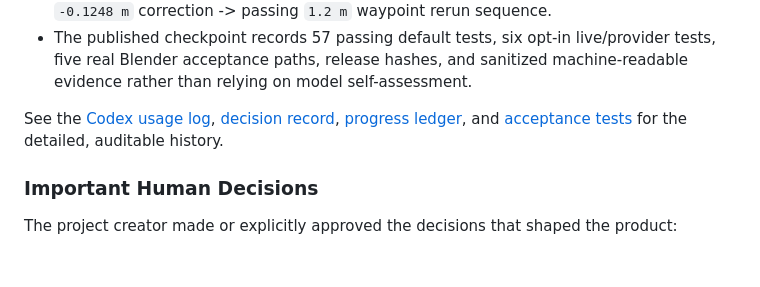
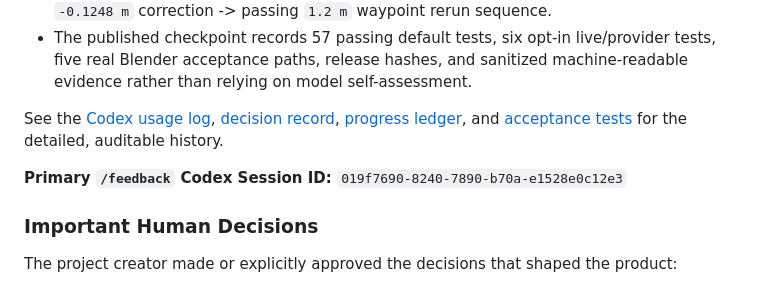
Before and after one commit to aminezombor/SimForge, a Markdown page: README.md, the part around the change. GitHub-like rendering; blank space fills up the shorter version.

Commit message:
docs: publish primary Codex session ID

```diff
--- a/README.md
+++ b/README.md
@@ -123,6 +123,8 @@ See the [Codex usage log](docs/CODEX_USAGE_LOG.md), [decision record](docs/DECIS
 [progress ledger](docs/PROGRESS.md), and [acceptance tests](docs/ACCEPTANCE_TESTS.md) for
 the detailed, auditable history.
 
+**Primary `/feedback` Codex Session ID:** `019f7690-8240-7890-b70a-e1528e0c12e3`
+
 ### Important Human Decisions
 
 The project creator made or explicitly approved the decisions that shaped the product:
```
